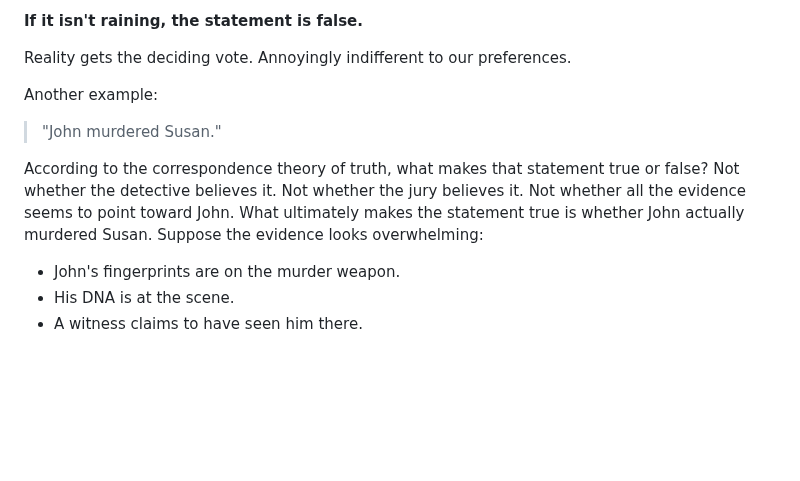
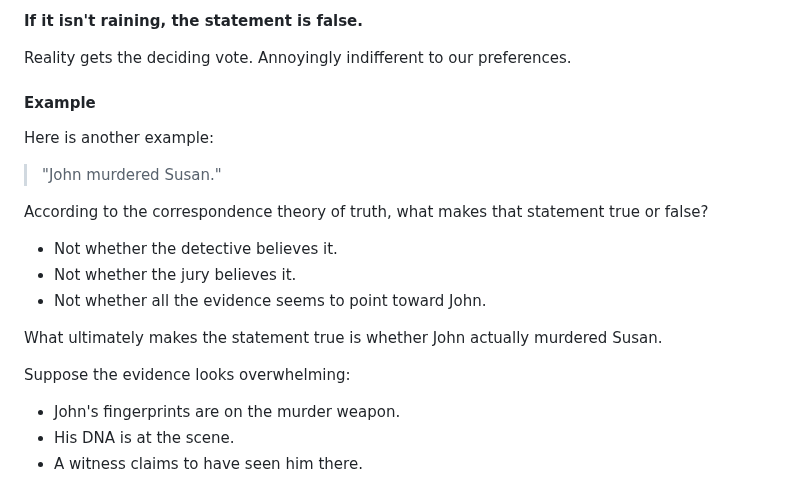
Before and after one commit to mattruma/truthseekers, a Markdown page: meeting-01-what-is-truth-participant.md, the part around one of its changes. GitHub-like rendering; blank space fills up the shorter version.

```diff
--- a/meeting-01-what-is-truth-participant.md
+++ b/meeting-01-what-is-truth-participant.md
@@ -67,15 +69,20 @@ We look outside.
 
 Reality gets the deciding vote. Annoyingly indifferent to our preferences.
 
-Another example:
+#### Example
+
+Here is another example:
 
 > "John murdered Susan."
 
 According to the correspondence theory of truth, what makes that statement true or false?
-Not whether the detective believes it.
-Not whether the jury believes it.
-Not whether all the evidence seems to point toward John.
+
+- Not whether the detective believes it.
+- Not whether the jury believes it.
+- Not whether all the evidence seems to point toward John.
+
 What ultimately makes the statement true is whether John actually murdered Susan.
+
 Suppose the evidence looks overwhelming:
 - John's fingerprints are on the murder weapon.
 - His DNA is at the scene.
```
Also changed, not shown: other parts of meeting-01-what-is-truth-participant.md (+41 -3 lines).
